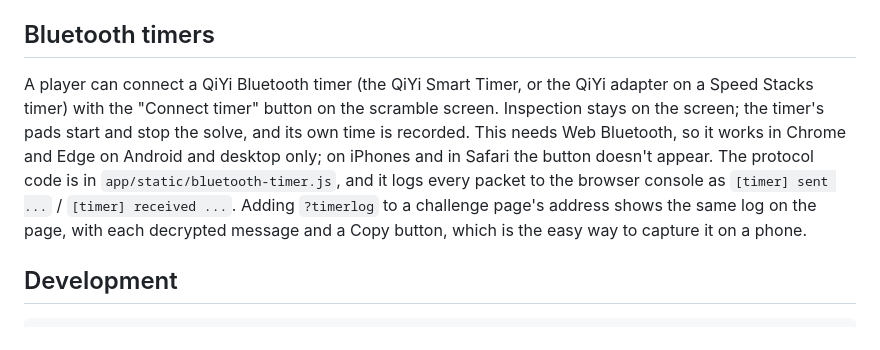
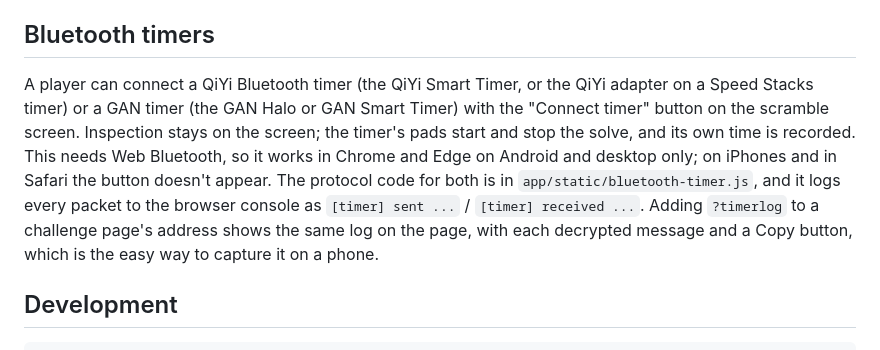
Before and after one commit to tdshaw2000/scramble-challenge, a Markdown page: README.md, the part around the change. GitHub-like rendering.

Commit message:
README and tasks: GAN timers supported; full suite green
Co-Authored-By: Claude Opus 5.5 <noreply@anthropic.com>
Claude-Session: https://claude.ai/code/session_016ZLWskd6GLxbpV9cD3dEGU

```diff
--- a/README.md
+++ b/README.md
@@ -6,12 +6,12 @@ A live multiplayer scramble-timing party game for speedcubers. See the capabilit
 ## Bluetooth timers
 
 A player can connect a QiYi Bluetooth timer (the QiYi Smart Timer, or the QiYi adapter on a
-Speed Stacks timer) with the "Connect timer" button on the scramble screen. Inspection stays
-on the screen; the timer's pads start and stop the solve, and its own time is recorded. This
-needs Web Bluetooth, so it works in Chrome and Edge on Android and desktop only; on iPhones
-and in Safari the button doesn't appear. The protocol code is in
-`app/static/bluetooth-timer.js`, and it logs every packet to the browser console as
-`[timer] sent ...` / `[timer] received ...`. Adding `?timerlog` to a challenge page's
+Speed Stacks timer) or a GAN timer (the GAN Halo or GAN Smart Timer) with the "Connect timer"
+button on the scramble screen. Inspection stays on the screen; the timer's pads start and stop
+the solve, and its own time is recorded. This needs Web Bluetooth, so it works in Chrome and
+Edge on Android and desktop only; on iPhones and in Safari the button doesn't appear. The
+protocol code for both is in `app/static/bluetooth-timer.js`, and it logs every packet to the
+browser console as `[timer] sent ...` / `[timer] received ...`. Adding `?timerlog` to a challenge page's
 address shows the same log on the page, with each decrypted message and a Copy button, which
 is the easy way to capture it on a phone.
 
```
Also changed, not shown: 1 other file.
